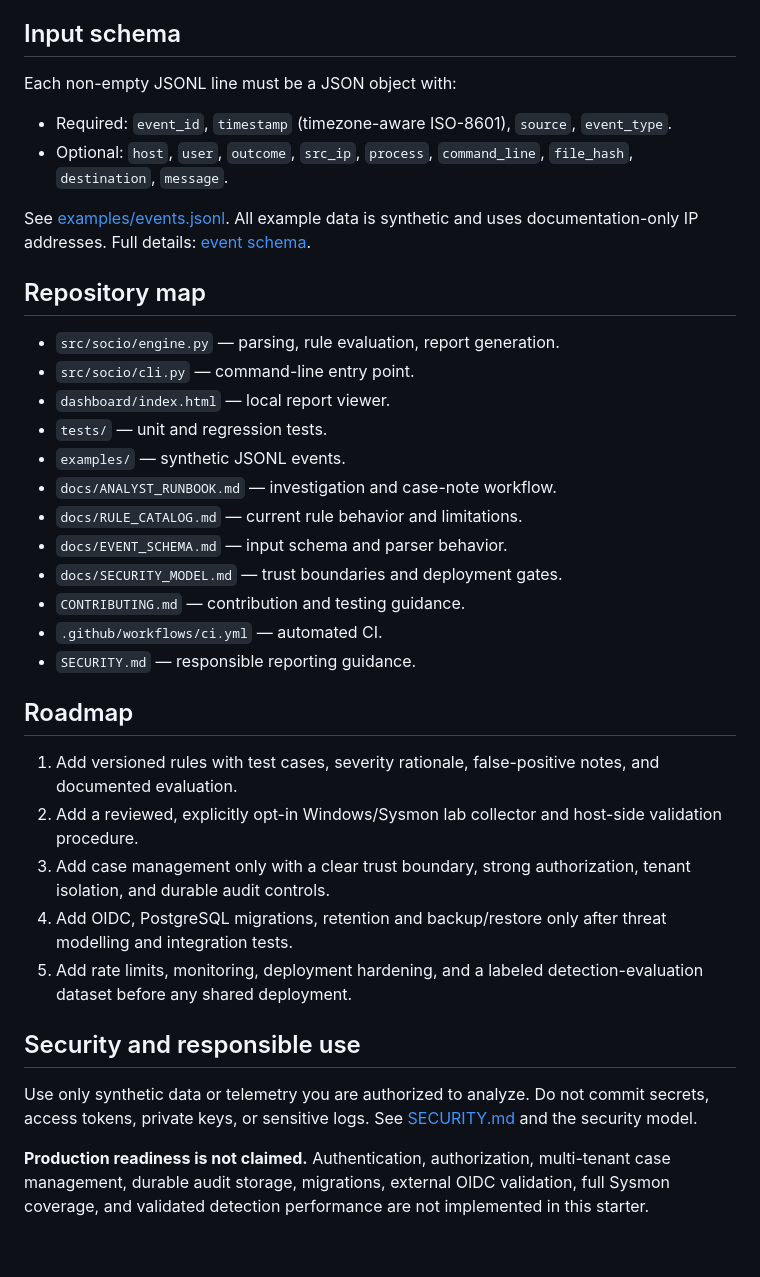
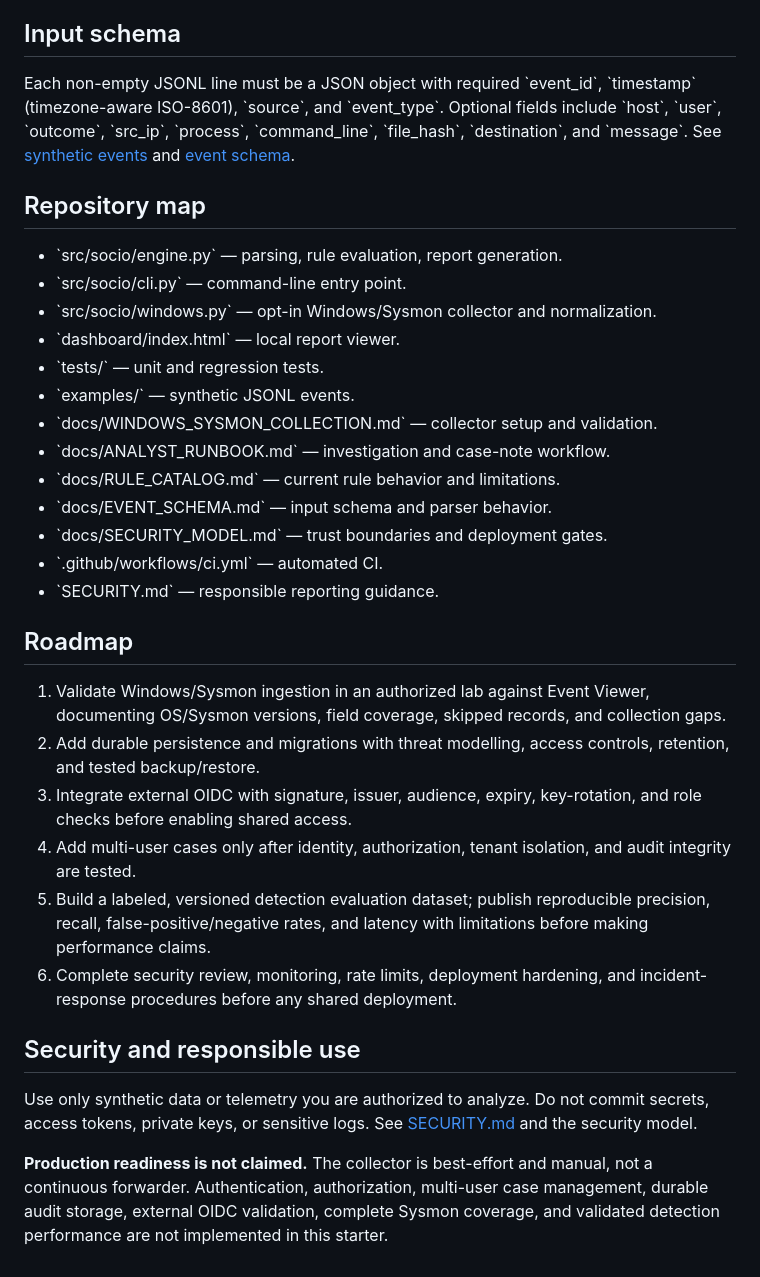
Before and after one commit to uskascent-svg/soc-io, a Markdown page: README.md, the part around one of its changes. Drawn GitHub-style.

Commit message:
Document Windows Sysmon ingestion and validation roadmap

```diff
--- a/README.md
+++ b/README.md
@@ -49,38 +57,35 @@ Open [dashboard/index.html](dashboard/index.html) directly in a browser. Use **L
 
 ## Input schema
 
-Each non-empty JSONL line must be a JSON object with:
-
-- Required: `event_id`, `timestamp` (timezone-aware ISO-8601), `source`, `event_type`.
-- Optional: `host`, `user`, `outcome`, `src_ip`, `process`, `command_line`, `file_hash`, `destination`, `message`.
-
-See [examples/events.jsonl](examples/events.jsonl). All example data is synthetic and uses documentation-only IP addresses. Full details: [event schema](docs/EVENT_SCHEMA.md).
+Each non-empty JSONL line must be a JSON object with required \`event_id\`, \`timestamp\` (timezone-aware ISO-8601), \`source\`, and \`event_type\`. Optional fields include \`host\`, \`user\`, \`outcome\`, \`src_ip\`, \`process\`, \`command_line\`, \`file_hash\`, \`destination\`, and \`message\`. See [synthetic events](examples/events.jsonl) and [event schema](docs/EVENT_SCHEMA.md).
 
 ## Repository map
 
-- `src/socio/engine.py` — parsing, rule evaluation, report generation.
-- `src/socio/cli.py` — command-line entry point.
-- `dashboard/index.html` — local report viewer.
-- `tests/` — unit and regression tests.
-- `examples/` — synthetic JSONL events.
-- `docs/ANALYST_RUNBOOK.md` — investigation and case-note workflow.
-- `docs/RULE_CATALOG.md` — current rule behavior and limitations.
-- `docs/EVENT_SCHEMA.md` — input schema and parser behavior.
-- `docs/SECURITY_MODEL.md` — trust boundaries and deployment gates.
-- `CONTRIBUTING.md` — contribution and testing guidance.
-- `.github/workflows/ci.yml` — automated CI.
-- `SECURITY.md` — responsible reporting guidance.
+- \`src/socio/engine.py\` — parsing, rule evaluation, report generation.
+- \`src/socio/cli.py\` — command-line entry point.
+- \`src/socio/windows.py\` — opt-in Windows/Sysmon collector and normalization.
+- \`dashboard/index.html\` — local report viewer.
+- \`tests/\` — unit and regression tests.
+- \`examples/\` — synthetic JSONL events.
+- \`docs/WINDOWS_SYSMON_COLLECTION.md\` — collector setup and validation.
+- \`docs/ANALYST_RUNBOOK.md\` — investigation and case-note workflow.
+- \`docs/RULE_CATALOG.md\` — current rule behavior and limitations.
+- \`docs/EVENT_SCHEMA.md\` — input schema and parser behavior.
+- \`docs/SECURITY_MODEL.md\` — trust boundaries and deployment gates.
+- \`.github/workflows/ci.yml\` — automated CI.
+- \`SECURITY.md\` — responsible reporting guidance.
 
 ## Roadmap
 
-1. Add versioned rules with test cases, severity rationale, false-positive notes, and documented evaluation.
-2. Add a reviewed, explicitly opt-in Windows/Sysmon lab collector and host-side validation procedure.
-3. Add case management only with a clear trust boundary, strong authorization, tenant isolation, and durable audit controls.
-4. Add OIDC, PostgreSQL migrations, retention and backup/restore only after threat modelling and integration tests.
-5. Add rate limits, monitoring, deployment hardening, and a labeled detection-evaluation dataset before any shared deployment.
+1. Validate Windows/Sysmon ingestion in an authorized lab against Event Viewer, documenting OS/Sysmon versions, field coverage, skipped records, and collection gaps.
+2. Add durable persistence and migrations with threat modelling, access controls, retention, and tested backup/restore.
+3. Integrate external OIDC with signature, issuer, audience, expiry, key-rotation, and role checks before enabling shared access.
+4. Add multi-user cases only after identity, authorization, tenant isolation, and audit integrity are tested.
+5. Build a labeled, versioned detection evaluation dataset; publish reproducible precision, recall, false-positive/negative rates, and latency with limitations before making performance claims.
+6. Complete security review, monitoring, rate limits, deployment hardening, and incident-response procedures before any shared deployment.
 
 ## Security and responsible use
 
 Use only synthetic data or telemetry you are authorized to analyze. Do not commit secrets, access tokens, private keys, or sensitive logs. See [SECURITY.md](SECURITY.md) and the security model.
 
-**Production readiness is not claimed.** Authentication, authorization, multi-tenant case management, durable audit storage, migrations, external OIDC validation, full Sysmon coverage, and validated detection performance are not implemented in this starter.
+**Production readiness is not claimed.** The collector is best-effort and manual, not a continuous forwarder. Authentication, authorization, multi-user case management, durable audit storage, external OIDC validation, complete Sysmon coverage, and validated detection performance are not implemented in this starter.
```
Also changed, not shown: other parts of README.md (+19 -11 lines).
